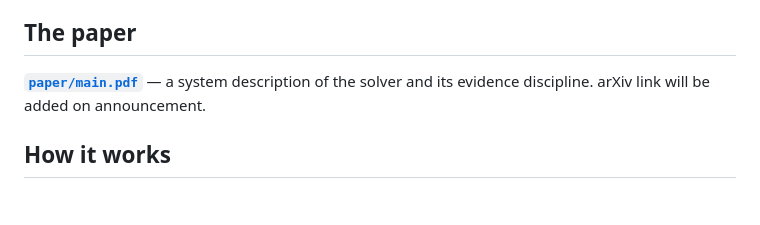
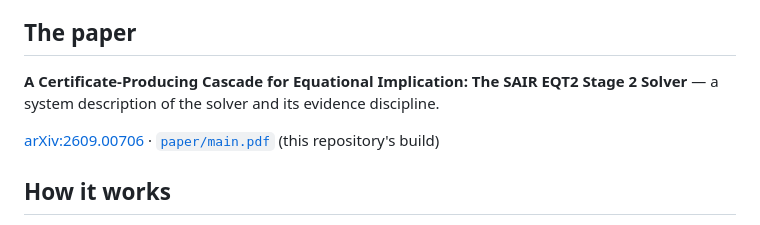
Before and after one commit to the-omega-institute/sair-eqt2-stage2-solver, a Markdown page: README.md, the part around the change. Rendered like a GitHub page; blank space fills up the shorter version.

Commit message:
README: link the announced arXiv paper (2609.00706)
Co-Authored-By: Claude Opus 5 <noreply@anthropic.com>
Claude-Session: https://claude.ai/code/session_013voh8aHuYZEEQTC4Qx7efi

```diff
--- a/README.md
+++ b/README.md
@@ -27,8 +27,11 @@ file. No dependencies, no data files.
 
 ## The paper
 
-**[`paper/main.pdf`](paper/main.pdf)** — a system description of the solver
-and its evidence discipline. arXiv link will be added on announcement.
+**A Certificate-Producing Cascade for Equational Implication: The SAIR EQT2
+Stage 2 Solver** — a system description of the solver and its evidence
+discipline.
+
+[arXiv:2609.00706](https://arxiv.org/abs/2609.00706) · [`paper/main.pdf`](paper/main.pdf) (this repository's build)
 
 ## How it works
 
```
